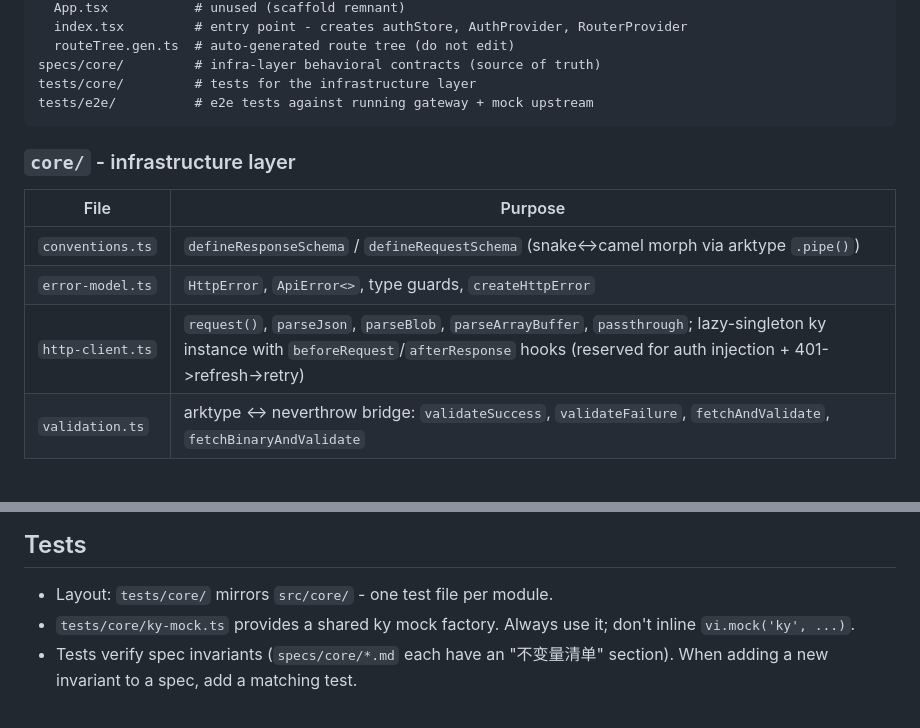
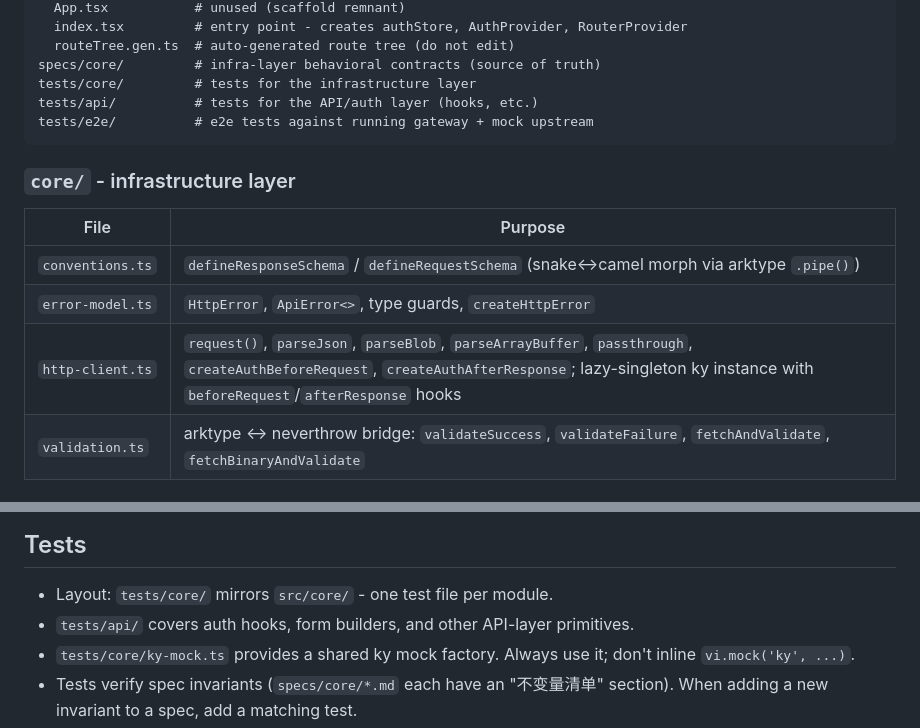
Before and after one commit to mdrkrg/mineru-gateway, a Markdown page: frontend/AGENTS.md, 2 parts joined by grey strips. Drawn GitHub-style.

Commit message:
docs(frontend): note auth hook factories and tests/api/ in AGENTS.md

````diff
--- a/frontend/AGENTS.md
+++ b/frontend/AGENTS.md
@@ -48,6 +48,7 @@ src/
   routeTree.gen.ts  # auto-generated route tree (do not edit)
 specs/core/         # infra-layer behavioral contracts (source of truth)
 tests/core/         # tests for the infrastructure layer
+tests/api/          # tests for the API/auth layer (hooks, etc.)
 tests/e2e/          # e2e tests against running gateway + mock upstream
 ```
 
@@ -57,7 +58,7 @@ tests/e2e/          # e2e tests against running gateway + mock upstream
 |------|---------|
 | `conventions.ts` | `defineResponseSchema` / `defineRequestSchema` (snake↔camel morph via arktype `.pipe()`) |
 | `error-model.ts` | `HttpError`, `ApiError<>`, type guards, `createHttpError` |
-| `http-client.ts` | `request()`, `parseJson`, `parseBlob`, `parseArrayBuffer`, `passthrough`; lazy-singleton ky instance with `beforeRequest`/`afterResponse` hooks (reserved for auth injection + 401->refresh->retry) |
+| `http-client.ts` | `request()`, `parseJson`, `parseBlob`, `parseArrayBuffer`, `passthrough`, `createAuthBeforeRequest`, `createAuthAfterResponse`; lazy-singleton ky instance with `beforeRequest`/`afterResponse` hooks |
 | `validation.ts` | arktype ↔ neverthrow bridge: `validateSuccess`, `validateFailure`, `fetchAndValidate`, `fetchBinaryAndValidate` |
 
 ### `api/` - HTTP layer
@@ -106,6 +107,7 @@ tests/e2e/          # e2e tests against running gateway + mock upstream
 ## Tests
 
 - Layout: `tests/core/` mirrors `src/core/` - one test file per module.
+- `tests/api/` covers auth hooks, form builders, and other API-layer primitives.
 - `tests/core/ky-mock.ts` provides a shared ky mock factory. Always use it;
   don't inline `vi.mock('ky', ...)`.
 - Tests verify spec invariants (`specs/core/*.md` each have an "不变量清单" section).
````
